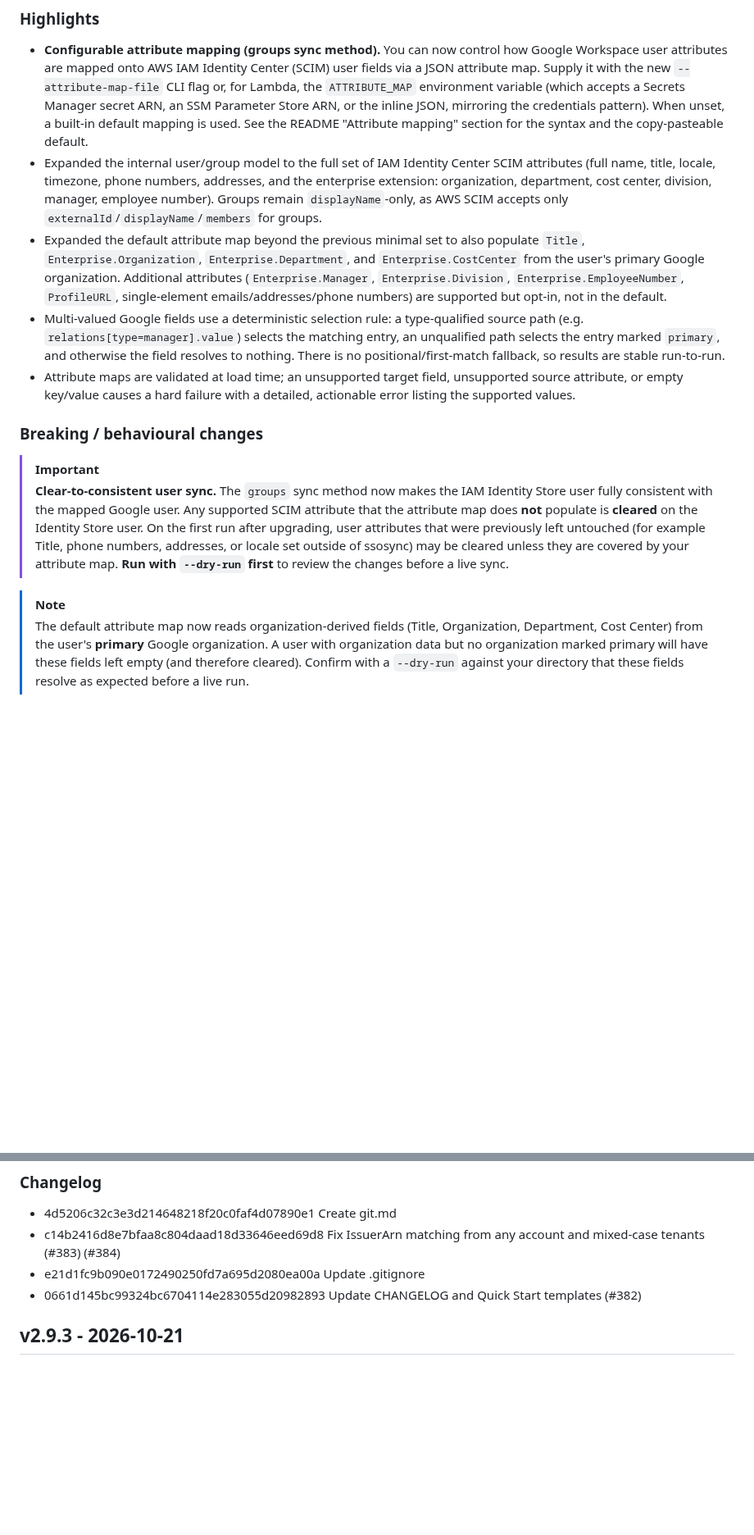
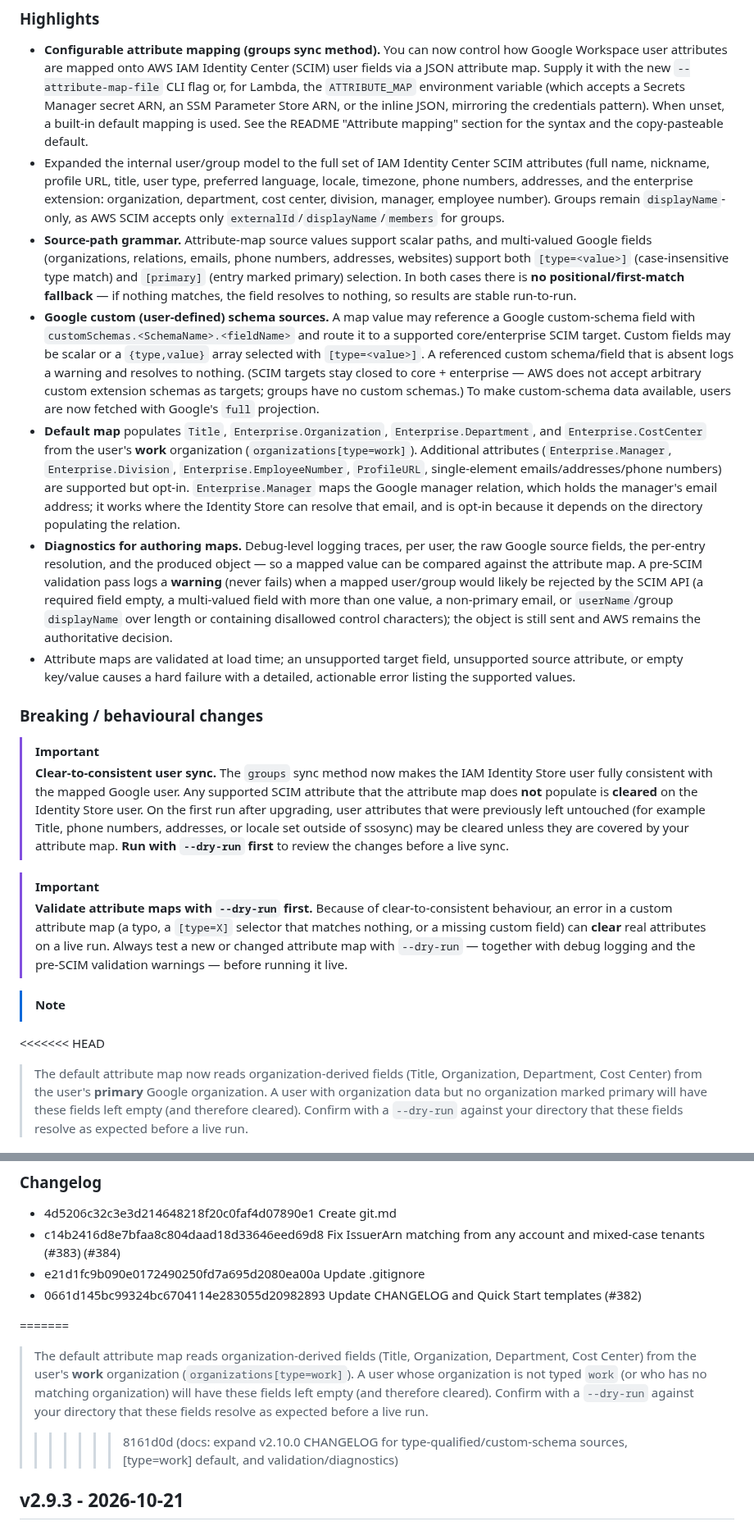
Before and after one commit to awslabs/ssosync, a Markdown page: CHANGELOG.md, 2 parts joined by grey strips. Shown at 82% size. GitHub-like rendering; blank space fills up the shorter version.

Commit message:
docs: expand v2.10.0 CHANGELOG for type-qualified/custom-schema sources, [type=work] default, and validation/diagnostics

```diff
--- a/CHANGELOG.md
+++ b/CHANGELOG.md
@@ -3,9 +3,11 @@
 ### Highlights
 
 - **Configurable attribute mapping (groups sync method).** You can now control how Google Workspace user attributes are mapped onto AWS IAM Identity Center (SCIM) user fields via a JSON attribute map. Supply it with the new `--attribute-map-file` CLI flag or, for Lambda, the `ATTRIBUTE_MAP` environment variable (which accepts a Secrets Manager secret ARN, an SSM Parameter Store ARN, or the inline JSON, mirroring the credentials pattern). When unset, a built-in default mapping is used. See the README "Attribute mapping" section for the syntax and the copy-pasteable default.
-- Expanded the internal user/group model to the full set of IAM Identity Center SCIM attributes (full name, title, locale, timezone, phone numbers, addresses, and the enterprise extension: organization, department, cost center, division, manager, employee number). Groups remain `displayName`-only, as AWS SCIM accepts only `externalId`/`displayName`/`members` for groups.
-- Expanded the default attribute map beyond the previous minimal set to also populate `Title`, `Enterprise.Organization`, `Enterprise.Department`, and `Enterprise.CostCenter` from the user's primary Google organization. Additional attributes (`Enterprise.Manager`, `Enterprise.Division`, `Enterprise.EmployeeNumber`, `ProfileURL`, single-element emails/addresses/phone numbers) are supported but opt-in, not in the default.
-- Multi-valued Google fields use a deterministic selection rule: a type-qualified source path (e.g. `relations[type=manager].value`) selects the matching entry, an unqualified path selects the entry marked `primary`, and otherwise the field resolves to nothing. There is no positional/first-match fallback, so results are stable run-to-run.
+- Expanded the internal user/group model to the full set of IAM Identity Center SCIM attributes (full name, nickname, profile URL, title, user type, preferred language, locale, timezone, phone numbers, addresses, and the enterprise extension: organization, department, cost center, division, manager, employee number). Groups remain `displayName`-only, as AWS SCIM accepts only `externalId`/`displayName`/`members` for groups.
+- **Source-path grammar.** Attribute-map source values support scalar paths, and multi-valued Google fields (organizations, relations, emails, phone numbers, addresses, websites) support both `[type=<value>]` (case-insensitive type match) and `[primary]` (entry marked primary) selection. In both cases there is **no positional/first-match fallback** — if nothing matches, the field resolves to nothing, so results are stable run-to-run.
+- **Google custom (user-defined) schema sources.** A map value may reference a Google custom-schema field with `customSchemas.<SchemaName>.<fieldName>` and route it to a supported core/enterprise SCIM target. Custom fields may be scalar or a `{type,value}` array selected with `[type=<value>]`. A referenced custom schema/field that is absent logs a warning and resolves to nothing. (SCIM targets stay closed to core + enterprise — AWS does not accept arbitrary custom extension schemas as targets; groups have no custom schemas.) To make custom-schema data available, users are now fetched with Google's `full` projection.
+- **Default map** populates `Title`, `Enterprise.Organization`, `Enterprise.Department`, and `Enterprise.CostCenter` from the user's **work** organization (`organizations[type=work]`). Additional attributes (`Enterprise.Manager`, `Enterprise.Division`, `Enterprise.EmployeeNumber`, `ProfileURL`, single-element emails/addresses/phone numbers) are supported but opt-in. `Enterprise.Manager` maps the Google manager relation, which holds the manager's email address; it works where the Identity Store can resolve that email, and is opt-in because it depends on the directory populating the relation.
+- **Diagnostics for authoring maps.** Debug-level logging traces, per user, the raw Google source fields, the per-entry resolution, and the produced object — so a mapped value can be compared against the attribute map. A pre-SCIM validation pass logs a **warning** (never fails) when a mapped user/group would likely be rejected by the SCIM API (a required field empty, a multi-valued field with more than one value, a non-primary email, or `userName`/group `displayName` over length or containing disallowed control characters); the object is still sent and AWS remains the authoritative decision.
 - Attribute maps are validated at load time; an unsupported target field, unsupported source attribute, or empty key/value causes a hard failure with a detailed, actionable error listing the supported values.
 
 ### Breaking / behavioural changes
@@ -13,7 +15,11 @@
 > [!IMPORTANT]
 > **Clear-to-consistent user sync.** The `groups` sync method now makes the IAM Identity Store user fully consistent with the mapped Google user. Any supported SCIM attribute that the attribute map does **not** populate is **cleared** on the Identity Store user. On the first run after upgrading, user attributes that were previously left untouched (for example Title, phone numbers, addresses, or locale set outside of ssosync) may be cleared unless they are covered by your attribute map. **Run with `--dry-run` first** to review the changes before a live sync.
 
+> [!IMPORTANT]
+> **Validate attribute maps with `--dry-run` first.** Because of clear-to-consistent behaviour, an error in a custom attribute map (a typo, a `[type=X]` selector that matches nothing, or a missing custom field) can **clear** real attributes on a live run. Always test a new or changed attribute map with `--dry-run` — together with debug logging and the pre-SCIM validation warnings — before running it live.
+
 > [!NOTE]
+<<<<<<< HEAD
 > The default attribute map now reads organization-derived fields (Title, Organization, Department, Cost Center) from the user's **primary** Google organization. A user with organization data but no organization marked primary will have these fields left empty (and therefore cleared). Confirm with a `--dry-run` against your directory that these fields resolve as expected before a live run.
 ## v2.9.4 - 2026-10-28
 
@@ -24,6 +30,9 @@
 * e21d1fc9b090e0172490250fd7a695d2080ea00a Update .gitignore
 * 0661d145bc99324bc6704114e283055d20982893 Update CHANGELOG and Quick Start templates (#382)
 
+=======
+> The default attribute map reads organization-derived fields (Title, Organization, Department, Cost Center) from the user's **work** organization (`organizations[type=work]`). A user whose organization is not typed `work` (or who has no matching organization) will have these fields left empty (and therefore cleared). Confirm with a `--dry-run` against your directory that these fields resolve as expected before a live run.
+>>>>>>> 8161d0d (docs: expand v2.10.0 CHANGELOG for type-qualified/custom-schema sources, [type=work] default, and validation/diagnostics)
 
 ## v2.9.3 - 2026-10-21
 
```
